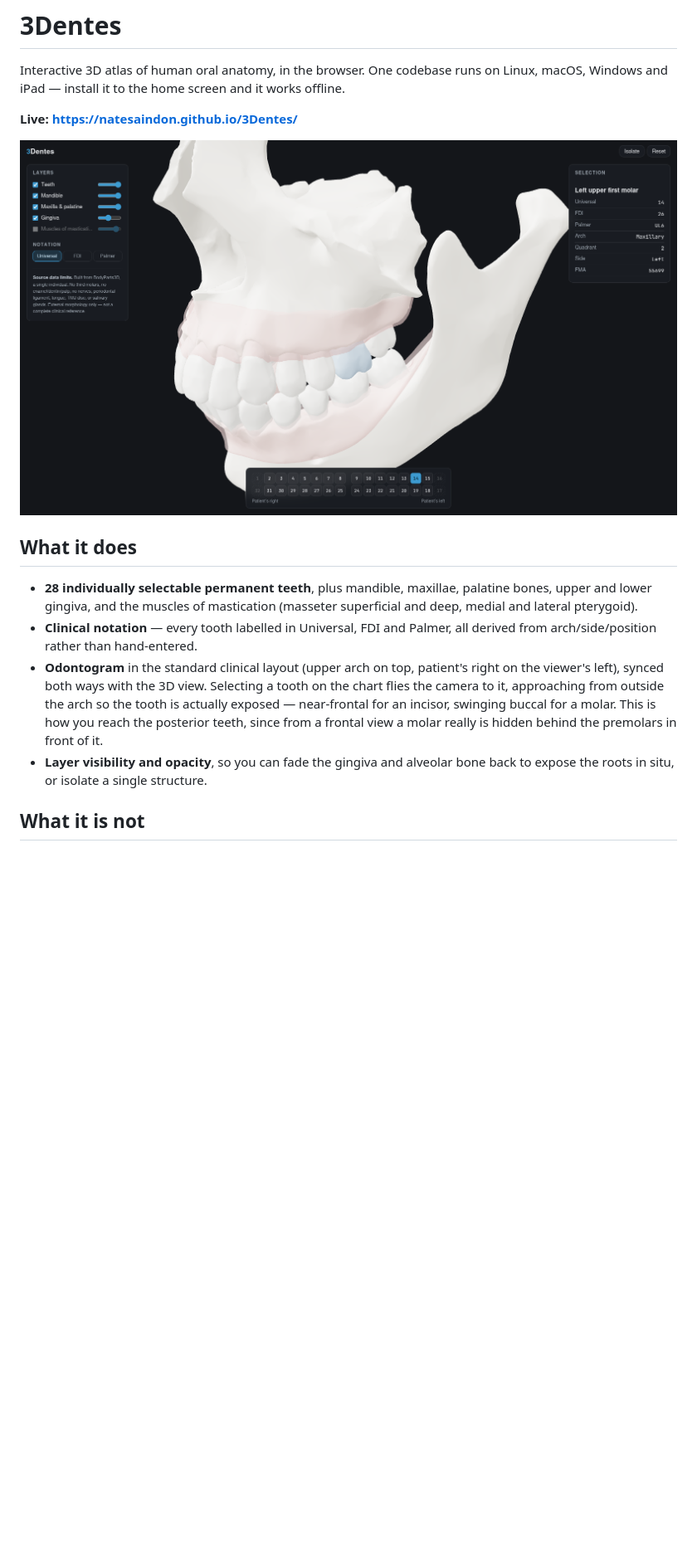
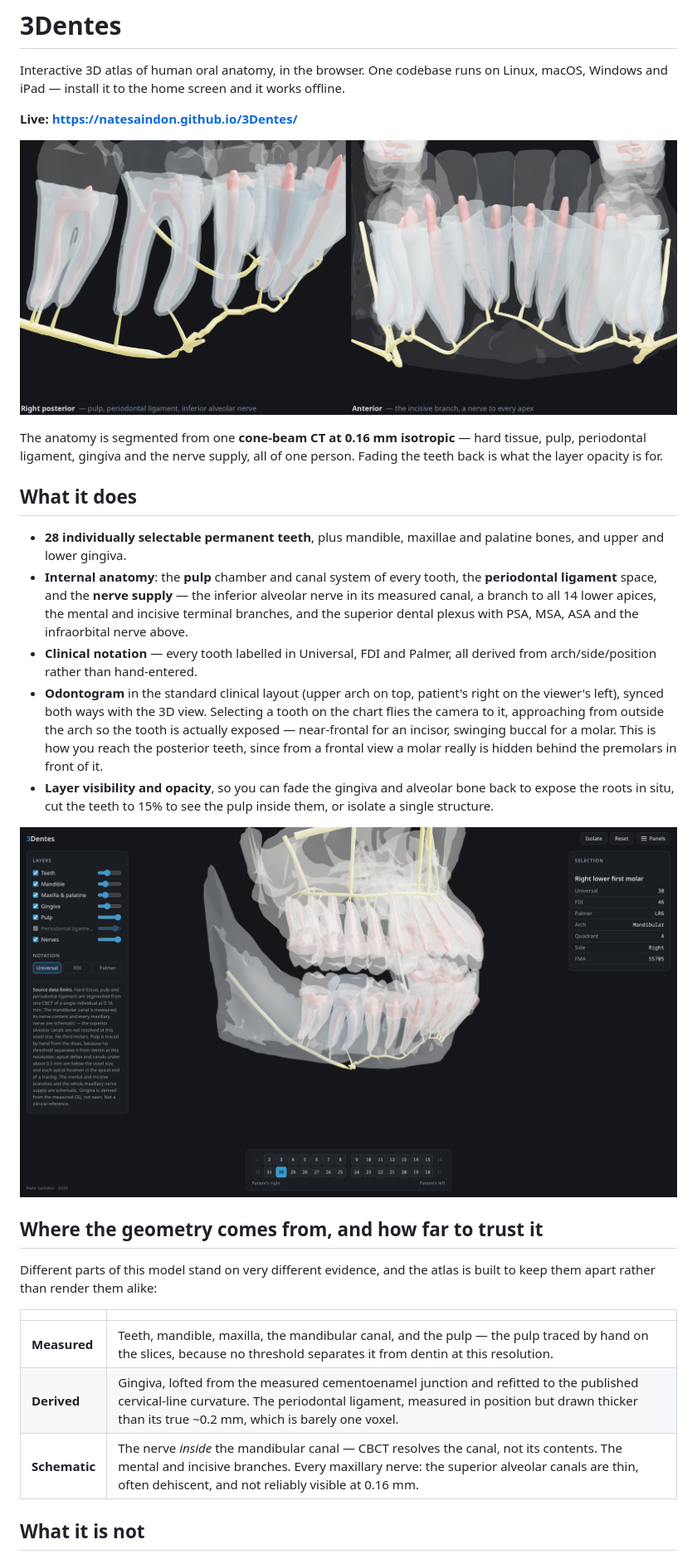
Before and after one commit to NateSaindon/3Dentes, a Markdown page: README.md, the part around one of its changes. Shown at 83% size. Rendered like a GitHub page; pictures changed too: docs/interface.png (added), docs/screenshot.png; blank space fills up the shorter version.

```diff
--- a/README.md
+++ b/README.md
@@ -6,13 +6,21 @@ offline.
 
 **Live: https://natesaindon.github.io/3Dentes/**
 
-![3Dentes](docs/screenshot.png)
+![Pulp, periodontal ligament and the inferior alveolar nerve, seen through the teeth](docs/screenshot.png)
+
+The anatomy is segmented from one **cone-beam CT at 0.16 mm isotropic** — hard
+tissue, pulp, periodontal ligament, gingiva and the nerve supply, all of one
+person. Fading the teeth back is what the layer opacity is for.
 
 ## What it does
 
-- **28 individually selectable permanent teeth**, plus mandible, maxillae,
-  palatine bones, upper and lower gingiva, and the muscles of mastication
-  (masseter superficial and deep, medial and lateral pterygoid).
+- **28 individually selectable permanent teeth**, plus mandible, maxillae and
+  palatine bones, and upper and lower gingiva.
+- **Internal anatomy**: the **pulp** chamber and canal system of every tooth,
+  the **periodontal ligament** space, and the **nerve supply** — the inferior
+  alveolar nerve in its measured canal, a branch to all 14 lower apices, the
+  mental and incisive terminal branches, and the superior dental plexus with
+  PSA, MSA, ASA and the infraorbital nerve above.
 - **Clinical notation** — every tooth labelled in Universal, FDI and Palmer, all
   derived from arch/side/position rather than hand-entered.
 - **Odontogram** in the standard clinical layout (upper arch on top, patient's
@@ -22,7 +30,21 @@ offline.
   buccal for a molar. This is how you reach the posterior teeth, since from a
   frontal view a molar really is hidden behind the premolars in front of it.
 - **Layer visibility and opacity**, so you can fade the gingiva and alveolar bone
-  back to expose the roots in situ, or isolate a single structure.
+  back to expose the roots in situ, cut the teeth to 15% to see the pulp inside
+  them, or isolate a single structure.
+
+![The interface: layer opacity, clinical notation, selection detail and the odontogram](docs/interface.png)
+
+## Where the geometry comes from, and how far to trust it
+
+Different parts of this model stand on very different evidence, and the atlas is
+built to keep them apart rather than render them alike:
+
+| | |
+|---|---|
+| **Measured** | Teeth, mandible, maxilla, the mandibular canal, and the pulp — the pulp traced by hand on the slices, because no threshold separates it from dentin at this resolution. |
+| **Derived** | Gingiva, lofted from the measured cementoenamel junction and refitted to the published cervical-line curvature. The periodontal ligament, measured in position but drawn thicker than its true ~0.2 mm, which is barely one voxel. |
+| **Schematic** | The nerve *inside* the mandibular canal — CBCT resolves the canal, not its contents. The mental and incisive branches. Every maxillary nerve: the superior alveolar canals are thin, often dehiscent, and not reliably visible at 0.16 mm. |
 
 ## What it is not
 
```
Also changed, not shown: other parts of README.md (+52 -24 lines), ATTRIBUTION.md (+21 -2 lines).
